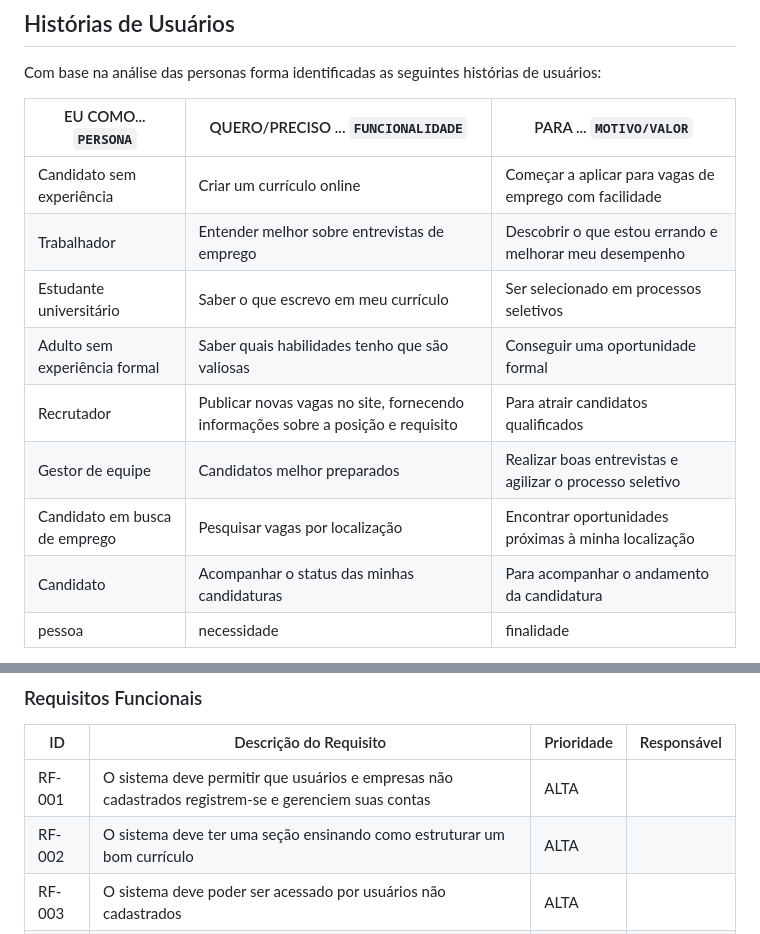
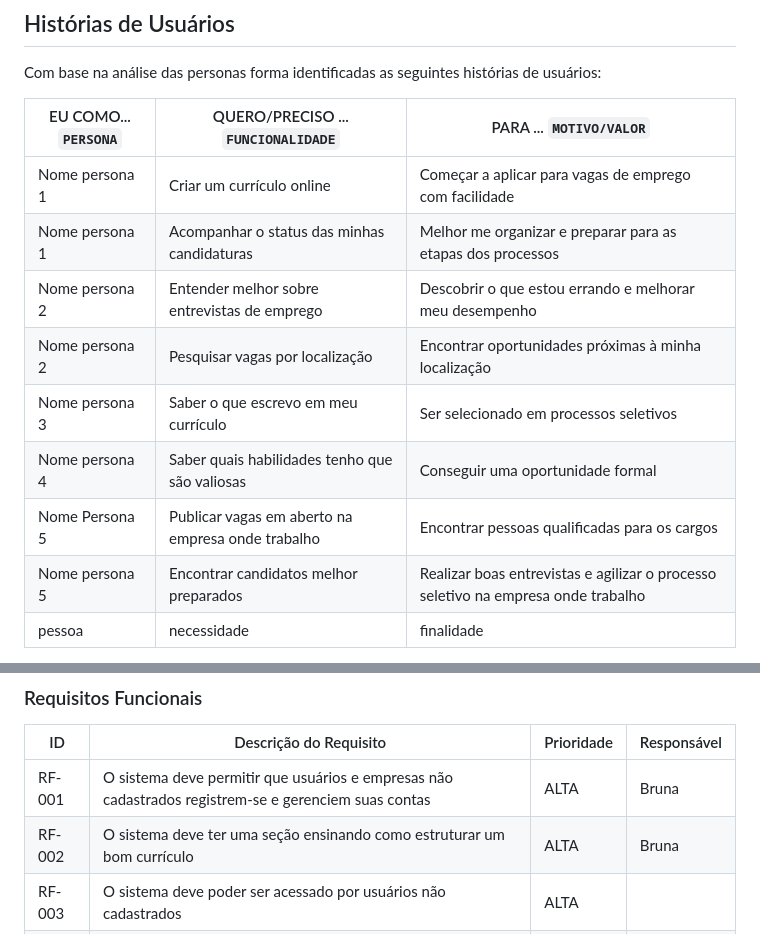
Before and after one commit to ICEI-PUC-Minas-PMV-SI/pmv-si-2023-2-pe1-t3-projetocarreiras, a Markdown page: docs/especification.md, 2 parts joined by grey strips. Drawn GitHub-style.

Commit message:
altera historias de personas

```diff
--- a/docs/especification.md
+++ b/docs/especification.md
@@ -38,14 +38,14 @@ Com base na análise das personas forma identificadas as seguintes histórias de
 
 |EU COMO... `PERSONA`| QUERO/PRECISO ... `FUNCIONALIDADE` |PARA ... `MOTIVO/VALOR`                 |
 |--------------------|------------------------------------|----------------------------------------|
-| Candidato sem experiência | Criar um currículo online    | Começar a aplicar para vagas de emprego com facilidade |
-| Trabalhador   | Entender melhor sobre entrevistas de emprego   | Descobrir o que estou errando e melhorar meu desempenho |
-| Estudante universitário | Saber o que escrevo em meu currículo | Ser selecionado em processos seletivos |
-| Adulto sem experiência formal | Saber quais habilidades tenho que são valiosas | Conseguir uma oportunidade formal |
-| Recrutador | Publicar novas vagas no site, fornecendo informações sobre a posição e requisito |  Para atrair candidatos qualificados
-| Gestor de equipe | Candidatos melhor preparados | Realizar boas entrevistas e agilizar o processo seletivo |
-| Candidato em busca de emprego | Pesquisar vagas por localização | Encontrar oportunidades próximas à minha localização |
-| Candidato | Acompanhar o status das minhas candidaturas | Para acompanhar o andamento da candidatura |
+| Nome persona 1 | Criar um currículo online    | Começar a aplicar para vagas de emprego com facilidade |
+| Nome persona 1 | Acompanhar o status das minhas candidaturas | Melhor me organizar e preparar para as etapas dos processos |
+| Nome persona 2 | Entender melhor sobre entrevistas de emprego   | Descobrir o que estou errando e melhorar meu desempenho |
+| Nome persona 2 | Pesquisar vagas por localização | Encontrar oportunidades próximas à minha localização |
+| Nome persona 3 | Saber o que escrevo em meu currículo | Ser selecionado em processos seletivos |
+| Nome persona 4 | Saber quais habilidades tenho que são valiosas | Conseguir uma oportunidade formal |
+| Nome Persona 5 | Publicar vagas em aberto na empresa onde trabalho |  Encontrar pessoas qualificadas para os cargos |
+| Nome persona 5 | Encontrar candidatos melhor preparados | Realizar boas entrevistas e agilizar o processo seletivo na empresa onde trabalho |
 | pessoa | necessidade | finalidade |
 
 
@@ -66,8 +66,8 @@ As tabelas que se seguem apresentam os requisitos funcionais e não funcionais q
 
 |ID    | Descrição do Requisito  | Prioridade | Responsável |
 |------|-----------------------------------------|----| ----|
-|RF-001| O sistema deve permitir que usuários e empresas não cadastrados registrem-se e gerenciem suas contas | ALTA |  |
-|RF-002| O sistema deve ter uma seção ensinando como estruturar um bom currículo | ALTA |  |
+|RF-001| O sistema deve permitir que usuários e empresas não cadastrados registrem-se e gerenciem suas contas | ALTA | Bruna |
+|RF-002| O sistema deve ter uma seção ensinando como estruturar um bom currículo | ALTA | Bruna |
 |RF-003| O sistema deve poder ser acessado por usuários não cadastrados | ALTA |  |
 |RF-004| O sistema deve permitir que empresas criem e gerenciem vagas de emprego | ALTA | |
 |RF-005| O sistema deve permitir que usuários cadastrados apliquem para as vagas de emprego disponíveis | ALTA | |
```
